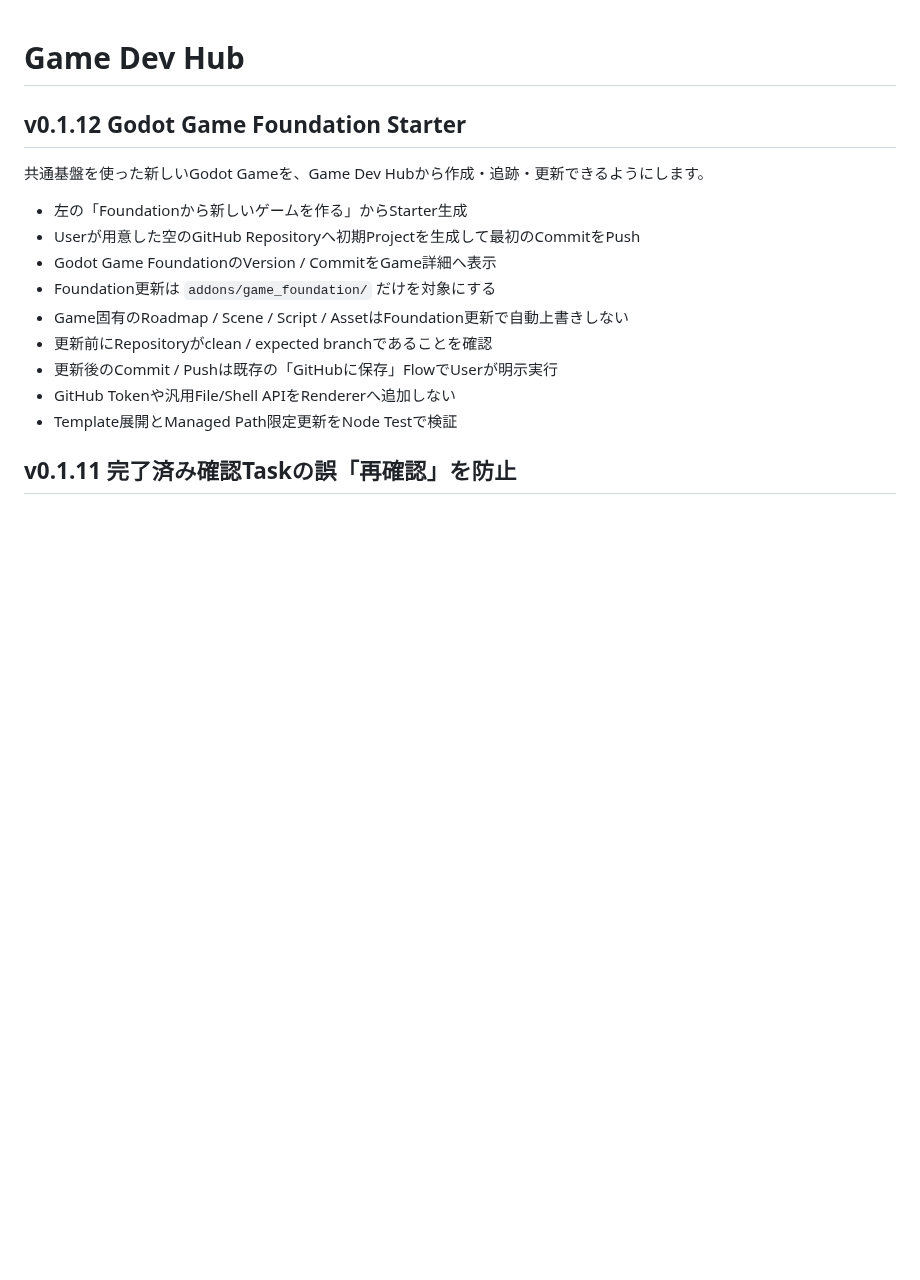
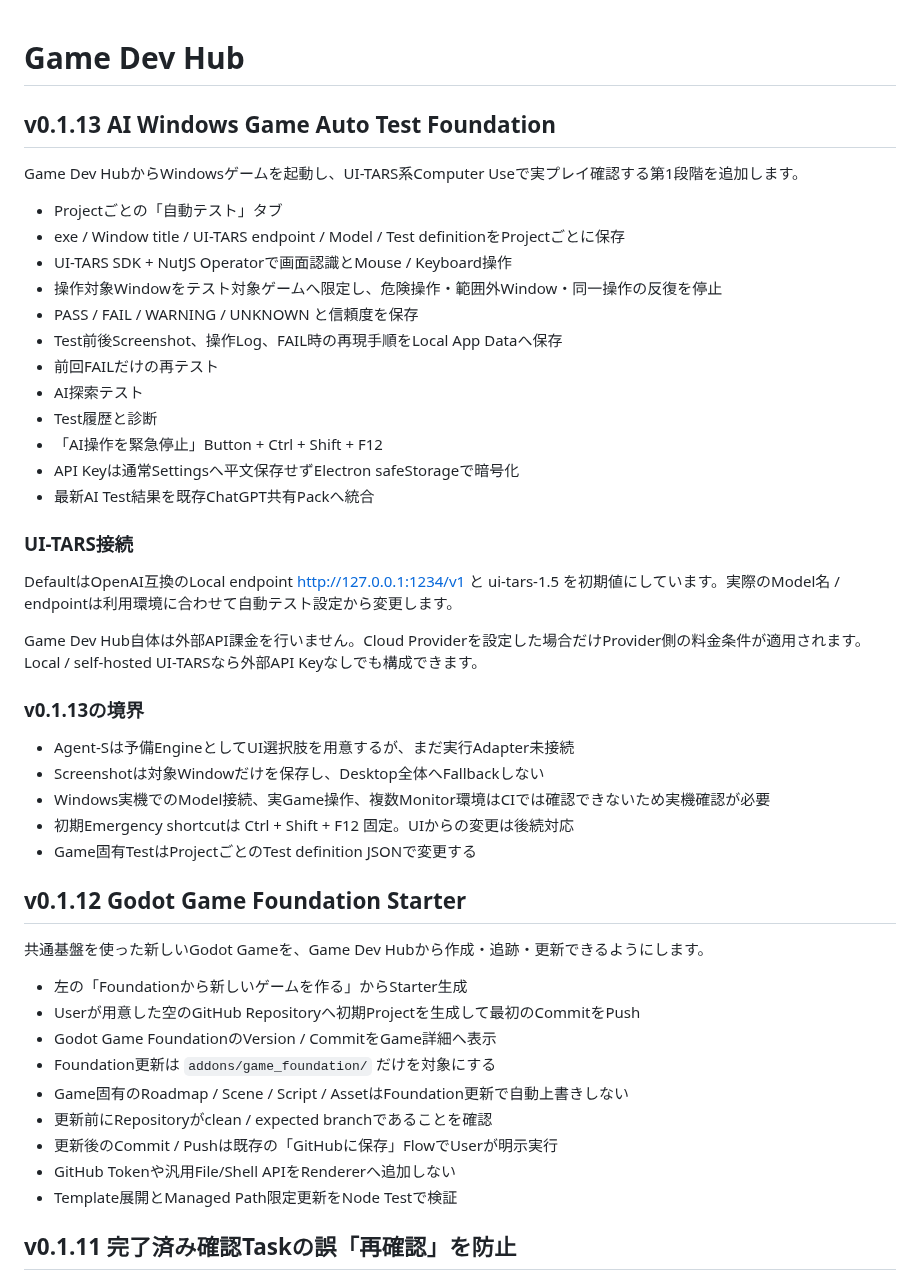
Before and after one commit to EliteMay/game-dev-hub, a Markdown page: README.md, the part around the change. Rendered like a GitHub page; blank space fills up the shorter version.

Commit message:
docs: document v0.1.13 AI game testing

```diff
--- a/README.md
+++ b/README.md
@@ -1,5 +1,35 @@
 # Game Dev Hub
 
+## v0.1.13 AI Windows Game Auto Test Foundation
+
+Game Dev HubからWindowsゲームを起動し、UI-TARS系Computer Useで実プレイ確認する第1段階を追加します。
+
+- Projectごとの「自動テスト」タブ
+- exe / Window title / UI-TARS endpoint / Model / Test definitionをProjectごとに保存
+- UI-TARS SDK + NutJS Operatorで画面認識とMouse / Keyboard操作
+- 操作対象Windowをテスト対象ゲームへ限定し、危険操作・範囲外Window・同一操作の反復を停止
+- PASS / FAIL / WARNING / UNKNOWN と信頼度を保存
+- Test前後Screenshot、操作Log、FAIL時の再現手順をLocal App Dataへ保存
+- 前回FAILだけの再テスト
+- AI探索テスト
+- Test履歴と診断
+- 「AI操作を緊急停止」Button + Ctrl + Shift + F12
+- API Keyは通常Settingsへ平文保存せずElectron safeStorageで暗号化
+- 最新AI Test結果を既存ChatGPT共有Packへ統合
+
+### UI-TARS接続
+
+DefaultはOpenAI互換のLocal endpoint http://127.0.0.1:1234/v1 と ui-tars-1.5 を初期値にしています。実際のModel名 / endpointは利用環境に合わせて自動テスト設定から変更します。
+
+Game Dev Hub自体は外部API課金を行いません。Cloud Providerを設定した場合だけProvider側の料金条件が適用されます。Local / self-hosted UI-TARSなら外部API Keyなしでも構成できます。
+
+### v0.1.13の境界
+
+- Agent-Sは予備EngineとしてUI選択肢を用意するが、まだ実行Adapter未接続
+- Screenshotは対象Windowだけを保存し、Desktop全体へFallbackしない
+- Windows実機でのModel接続、実Game操作、複数Monitor環境はCIでは確認できないため実機確認が必要
+- 初期Emergency shortcutは Ctrl + Shift + F12 固定。UIからの変更は後続対応
+- Game固有TestはProjectごとのTest definition JSONで変更する
 ## v0.1.12 Godot Game Foundation Starter
 
 共通基盤を使った新しいGodot Gameを、Game Dev Hubから作成・追跡・更新できるようにします。
```
